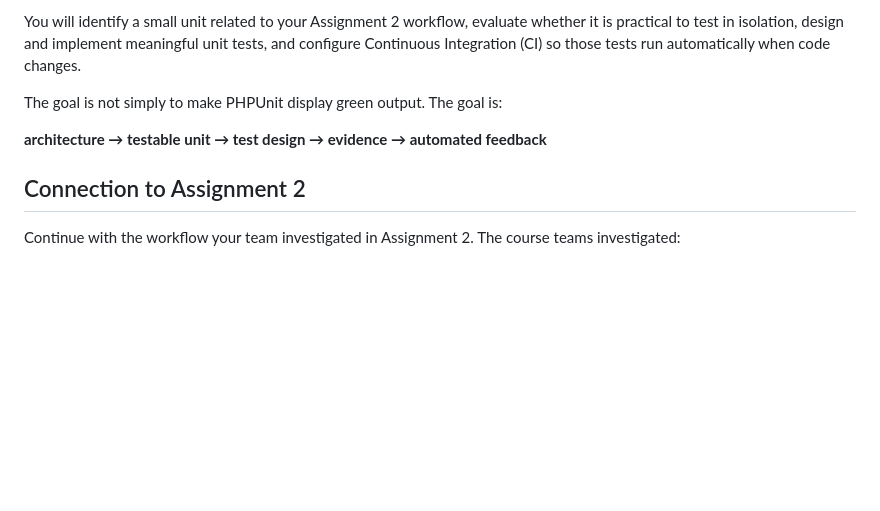
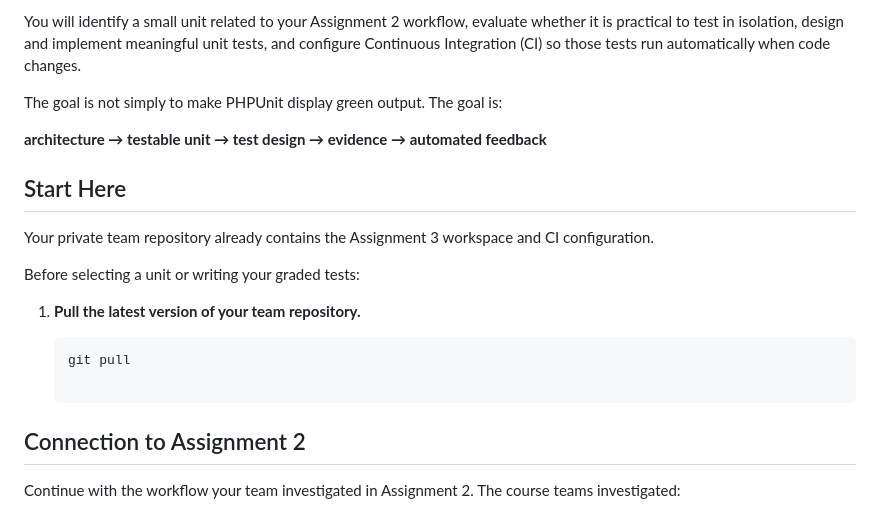
Before and after one commit to mairasamary/Project_VITAL, a Markdown page: assignments/03-unit-testing-ci/README.md, the part around the change. GitHub-like rendering; blank space fills up the shorter version.

Commit message:
Add Assignment 3 getting started workflow

````diff
--- a/assignments/03-unit-testing-ci/README.md
+++ b/assignments/03-unit-testing-ci/README.md
@@ -15,6 +15,17 @@ You will identify a small unit related to your Assignment 2 workflow, evaluate w
 The goal is not simply to make PHPUnit display green output. The goal is:
 
 **architecture → testable unit → test design → evidence → automated feedback**
+
+## Start Here
+
+Your private team repository already contains the Assignment 3 workspace and CI configuration.
+
+Before selecting a unit or writing your graded tests:
+
+1. **Pull the latest version of your team repository.**
+
+   ```bash
+   git pull
 
 ## Connection to Assignment 2
 
````
